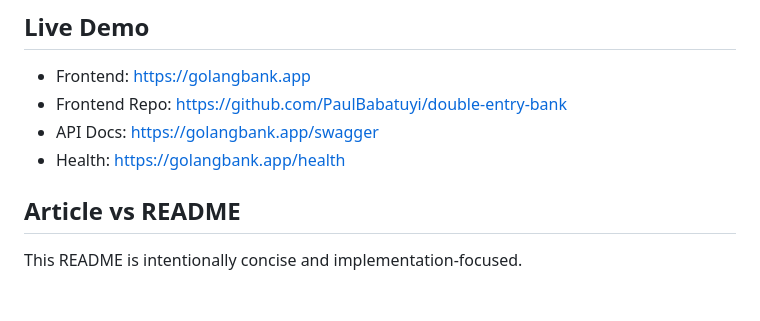
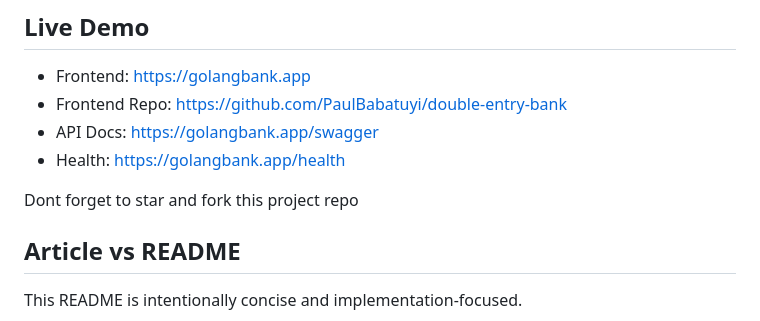
Before and after one commit to PaulBabatuyi/double-entry-bank-Go, a Markdown page: README.md, the part around the change. Rendered like a GitHub page; blank space fills up the shorter version.

Commit message:
Update README.md
Signed-off-by: Paul Babatuyi <pauloluwadamilare912@gmail.com>

```diff
--- a/README.md
+++ b/README.md
@@ -23,6 +23,8 @@ The frontend is intentionally minimal — Next.js Typescript, — so the focus s
 - Frontend Repo: https://github.com/PaulBabatuyi/double-entry-bank
 - API Docs: https://golangbank.app/swagger
 - Health: https://golangbank.app/health
+
+Dont forget to star and fork this project repo
 
 ## Article vs README
 
```
